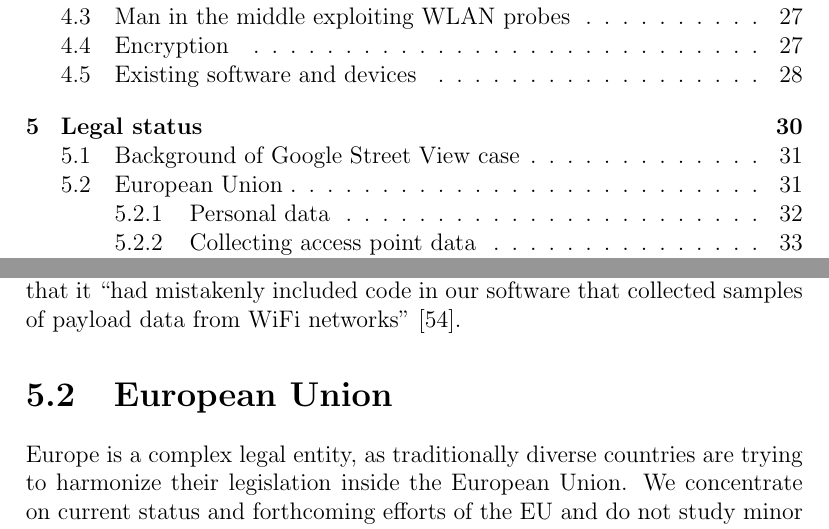
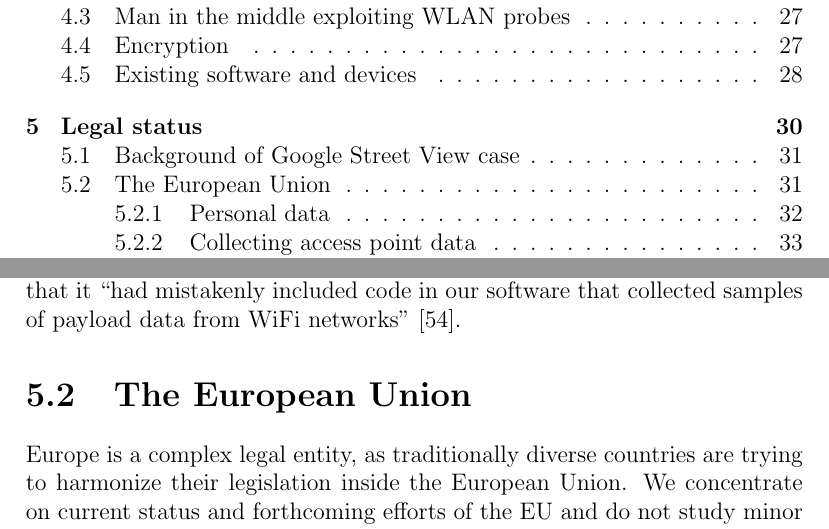
Before and after one commit to pekko/masterthesis, a LaTeX thesis (tex/thesis.tex): two parts of pages 7 and 39 of 80, joined at a grey line, cut so that both start at the same text. Compiled offline with pdfLaTeX.

Commit message:
THE european union

```diff
--- a/tex/thesis.tex
+++ b/tex/thesis.tex
@@ -1037,7 +1037,7 @@ Street View~\cite{googlestreetview} is Google's service built on their Maps plat
 
 Cars were collecting more information than only pictures of the streets. Google first told that they were collecting photos, WLAN network information including only access points' SSIDs and MAC addresses, and 3-D geometry data with lasers, all of them to help Google build location services. Google stated explicitly that it does not collect any payload information from wireless networks.~\cite{fleischer_datacollected,google_wifi_collection} However, that was proved false when German Data Protection Authority (DPA) wanted to audit the data, and Google admitted that it ``had mistakenly included code in our software that collected samples of payload data from WiFi networks''~\cite{eustace_datacollected}.
 
-\section{European Union}
+\section{The European Union}
 \label{sec:legal_europe}
 
 Europe is a complex legal entity, as traditionally diverse countries are trying to harmonize their legislation inside the European Union. We concentrate on current status and forthcoming efforts of the EU and do not study minor differences or historical laws in European countries.
```
